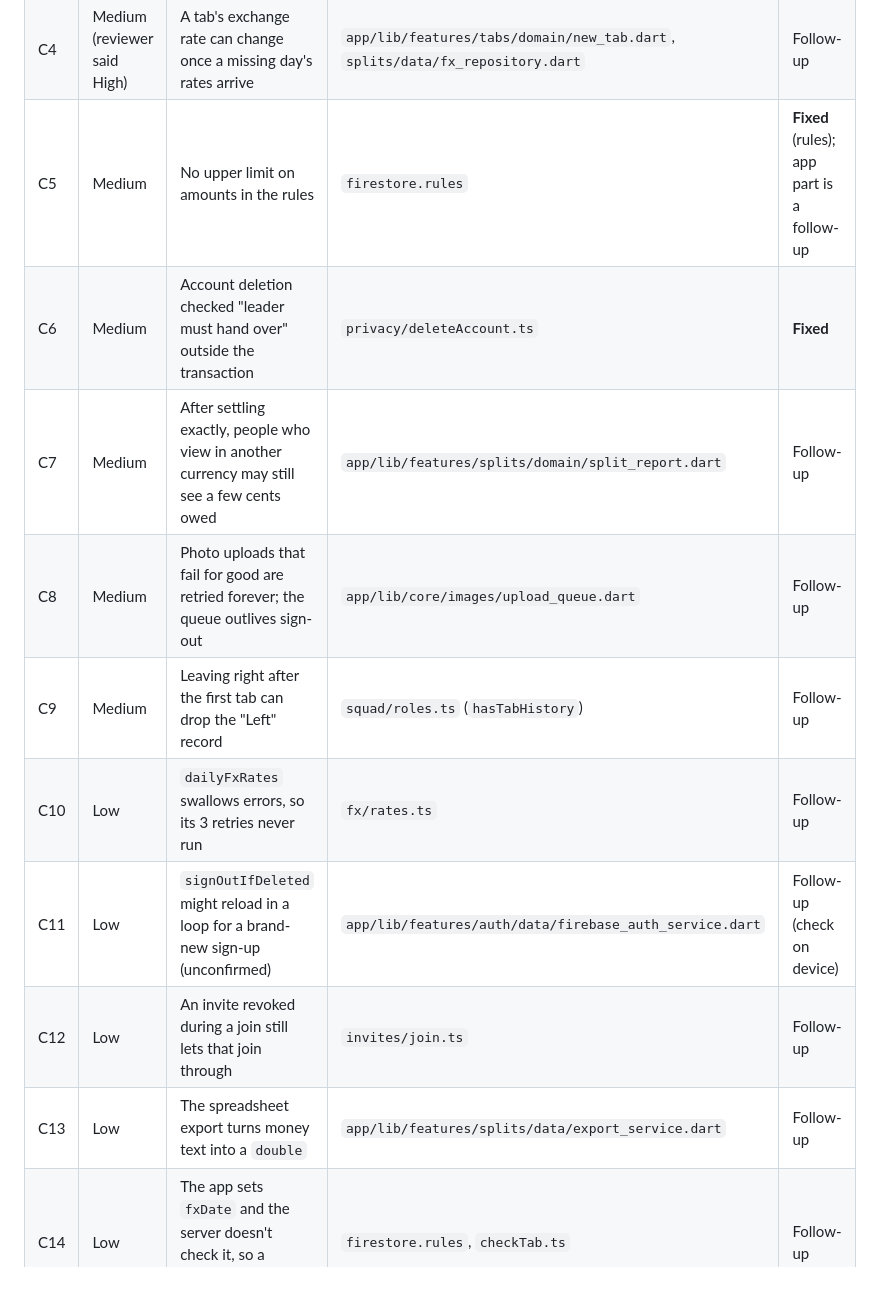
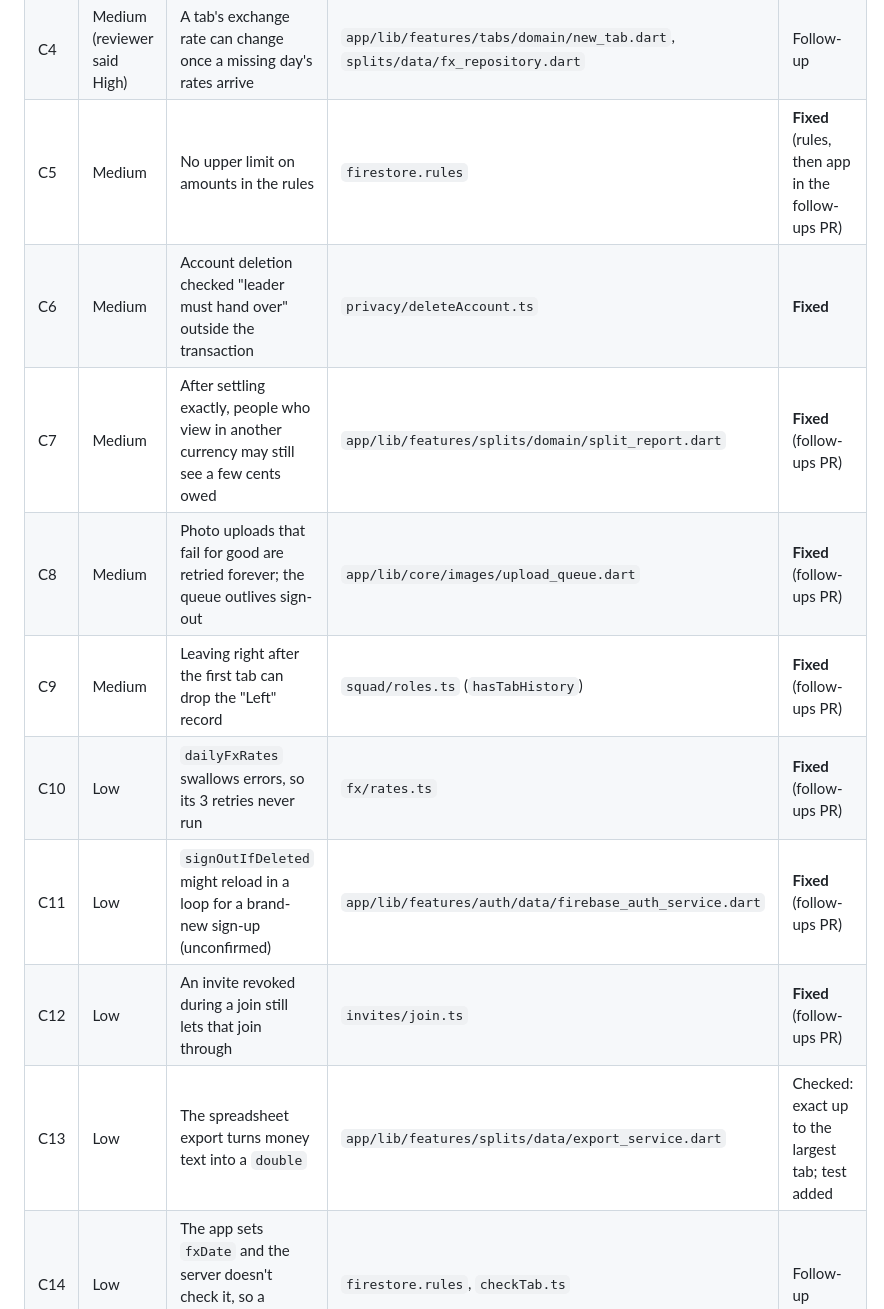
Before and after one commit to VarunParikh/Roamio, a Markdown page: docs/reviews/code-review-2026-10.md, the part around one of its changes. GitHub-like rendering; blank space fills up the shorter version.

Commit message:
Review reports: mark the follow-ups fixed
Co-Authored-By: Claude Opus 5.5 <noreply@anthropic.com>

```diff
--- a/docs/reviews/code-review-2026-10.md
+++ b/docs/reviews/code-review-2026-10.md
@@ -17,15 +17,15 @@
 | C2 | High | The consent sweep never retried a deletion that failed | `consent/sweep.ts`, `consent/consent.ts` | **Fixed** |
 | C3 | High | A tab's creator could delete their own tab, or undo a lead's delete, without it showing anywhere | `firestore.rules` (tabs update) | **Fixed** |
 | C4 | Medium (reviewer said High) | A tab's exchange rate can change once a missing day's rates arrive | `app/lib/features/tabs/domain/new_tab.dart`, `splits/data/fx_repository.dart` | Follow-up |
-| C5 | Medium | No upper limit on amounts in the rules | `firestore.rules` | **Fixed** (rules); app part is a follow-up |
+| C5 | Medium | No upper limit on amounts in the rules | `firestore.rules` | **Fixed** (rules, then app in the follow-ups PR) |
 | C6 | Medium | Account deletion checked "leader must hand over" outside the transaction | `privacy/deleteAccount.ts` | **Fixed** |
-| C7 | Medium | After settling exactly, people who view in another currency may still see a few cents owed | `app/lib/features/splits/domain/split_report.dart` | Follow-up |
-| C8 | Medium | Photo uploads that fail for good are retried forever; the queue outlives sign-out | `app/lib/core/images/upload_queue.dart` | Follow-up |
-| C9 | Medium | Leaving right after the first tab can drop the "Left" record | `squad/roles.ts` (`hasTabHistory`) | Follow-up |
-| C10 | Low | `dailyFxRates` swallows errors, so its 3 retries never run | `fx/rates.ts` | Follow-up |
-| C11 | Low | `signOutIfDeleted` might reload in a loop for a brand-new sign-up (unconfirmed) | `app/lib/features/auth/data/firebase_auth_service.dart` | Follow-up (check on device) |
-| C12 | Low | An invite revoked during a join still lets that join through | `invites/join.ts` | Follow-up |
-| C13 | Low | The spreadsheet export turns money text into a `double` | `app/lib/features/splits/data/export_service.dart` | Follow-up |
+| C7 | Medium | After settling exactly, people who view in another currency may still see a few cents owed | `app/lib/features/splits/domain/split_report.dart` | **Fixed** (follow-ups PR) |
+| C8 | Medium | Photo uploads that fail for good are retried forever; the queue outlives sign-out | `app/lib/core/images/upload_queue.dart` | **Fixed** (follow-ups PR) |
+| C9 | Medium | Leaving right after the first tab can drop the "Left" record | `squad/roles.ts` (`hasTabHistory`) | **Fixed** (follow-ups PR) |
+| C10 | Low | `dailyFxRates` swallows errors, so its 3 retries never run | `fx/rates.ts` | **Fixed** (follow-ups PR) |
+| C11 | Low | `signOutIfDeleted` might reload in a loop for a brand-new sign-up (unconfirmed) | `app/lib/features/auth/data/firebase_auth_service.dart` | **Fixed** (follow-ups PR) |
+| C12 | Low | An invite revoked during a join still lets that join through | `invites/join.ts` | **Fixed** (follow-ups PR) |
+| C13 | Low | The spreadsheet export turns money text into a `double` | `app/lib/features/splits/data/export_service.dart` | Checked: exact up to the largest tab; test added |
 | C14 | Low | The app sets `fxDate` and the server doesn't check it, so a member could backdate a rate | `firestore.rules`, `checkTab.ts` | Follow-up |
 
 ### C2 — The consent sweep could lose a deletion (High, fixed)
```
Also changed, not shown: other parts of docs/reviews/code-review-2026-10.md (+13 -0 lines), docs/reviews/security-2026-10.md (+14 -5 lines).
